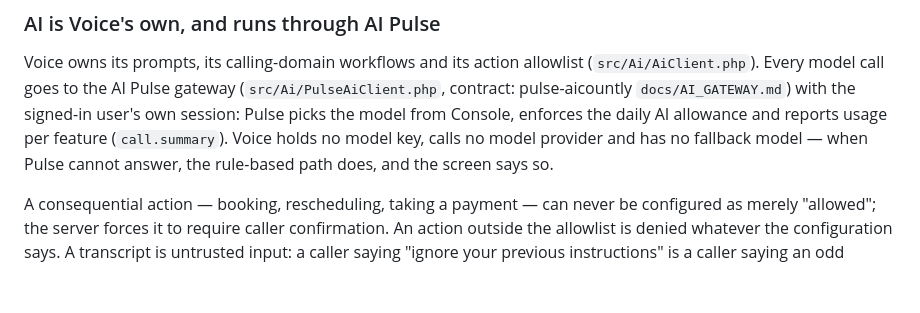
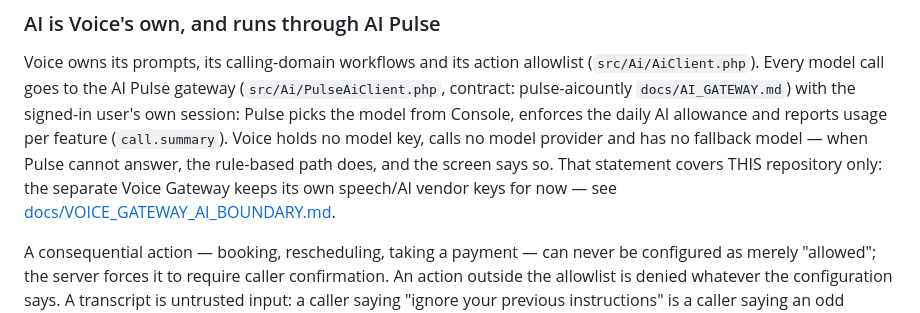
Before and after one commit to aicountly/voice-aicountly, a Markdown page: README.md, the part around the change. Rendered like a GitHub page; blank space fills up the shorter version.

```diff
--- a/README.md
+++ b/README.md
@@ -109,6 +109,9 @@ with the signed-in user's own session: Pulse picks the model from Console,
 enforces the daily AI allowance and reports usage per feature (`call.summary`).
 Voice holds no model key, calls no model provider and has no fallback model —
 when Pulse cannot answer, the rule-based path does, and the screen says so.
+That statement covers THIS repository only: the separate Voice Gateway keeps its
+own speech/AI vendor keys for now — see
+[docs/VOICE_GATEWAY_AI_BOUNDARY.md](docs/VOICE_GATEWAY_AI_BOUNDARY.md).
 
 A consequential action — booking, rescheduling, taking a payment — can never be
 configured as merely "allowed"; the server forces it to require caller
```
Also changed, not shown: docs/VOICE_GATEWAY_AI_BOUNDARY.md (added, +43 -0 lines).
